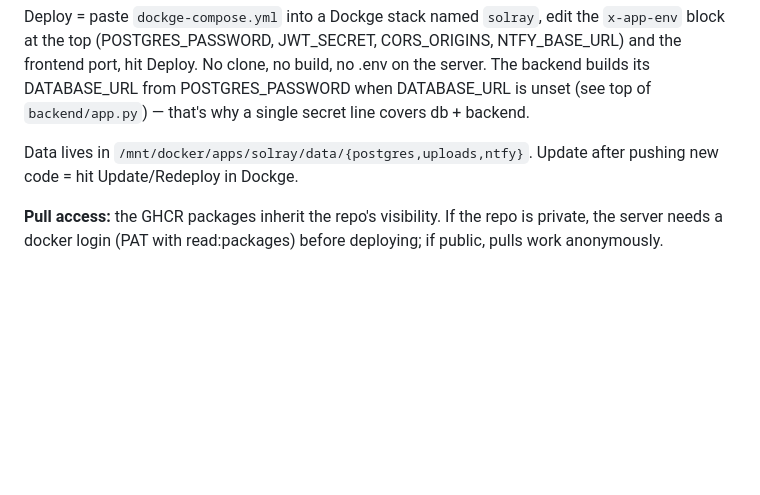
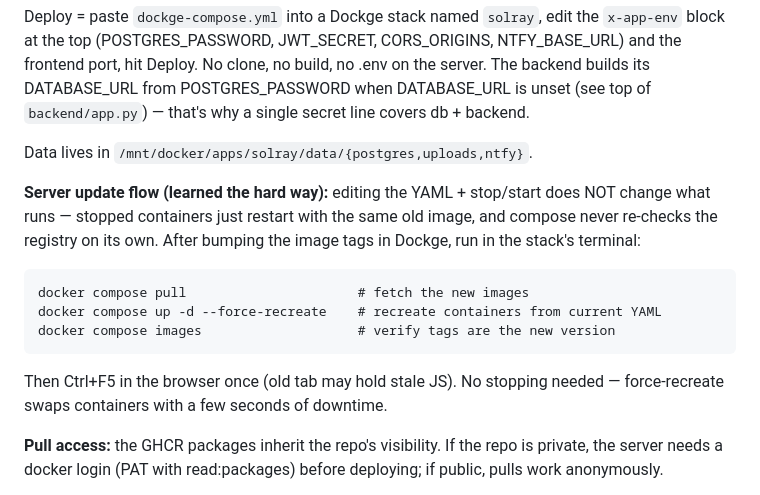
Before and after one commit to LotDog1984/solray, a Markdown page: PROJECT.md, the part around the change. Drawn GitHub-style; blank space fills up the shorter version.

Commit message:
Document the server update flow (pull + force-recreate) in PROJECT.md
Stop/start after a YAML edit reuses old images; record the pull +
force-recreate + verify sequence so future updates land cleanly.

Generated with Codebuff 🤖
Co-Authored-By: Codebuff <noreply@codebuff.com>

```diff
--- a/PROJECT.md
+++ b/PROJECT.md
@@ -52,7 +52,18 @@ The backend builds its DATABASE_URL from POSTGRES_PASSWORD when DATABASE_URL is
 (see top of `backend/app.py`) — that's why a single secret line covers db + backend.
 
 Data lives in `/mnt/docker/apps/solray/data/{postgres,uploads,ntfy}`.
-Update after pushing new code = hit Update/Redeploy in Dockge.
+
+**Server update flow (learned the hard way):** editing the YAML + stop/start does NOT
+change what runs — stopped containers just restart with the same old image, and
+compose never re-checks the registry on its own. After bumping the image tags in
+Dockge, run in the stack's terminal:
+
+    docker compose pull                      # fetch the new images
+    docker compose up -d --force-recreate    # recreate containers from current YAML
+    docker compose images                    # verify tags are the new version
+
+Then Ctrl+F5 in the browser once (old tab may hold stale JS). No stopping needed —
+force-recreate swaps containers with a few seconds of downtime.
 
 **Pull access:** the GHCR packages inherit the repo's visibility. If the repo is
 private, the server needs a docker login (PAT with read:packages) before deploying;
```
